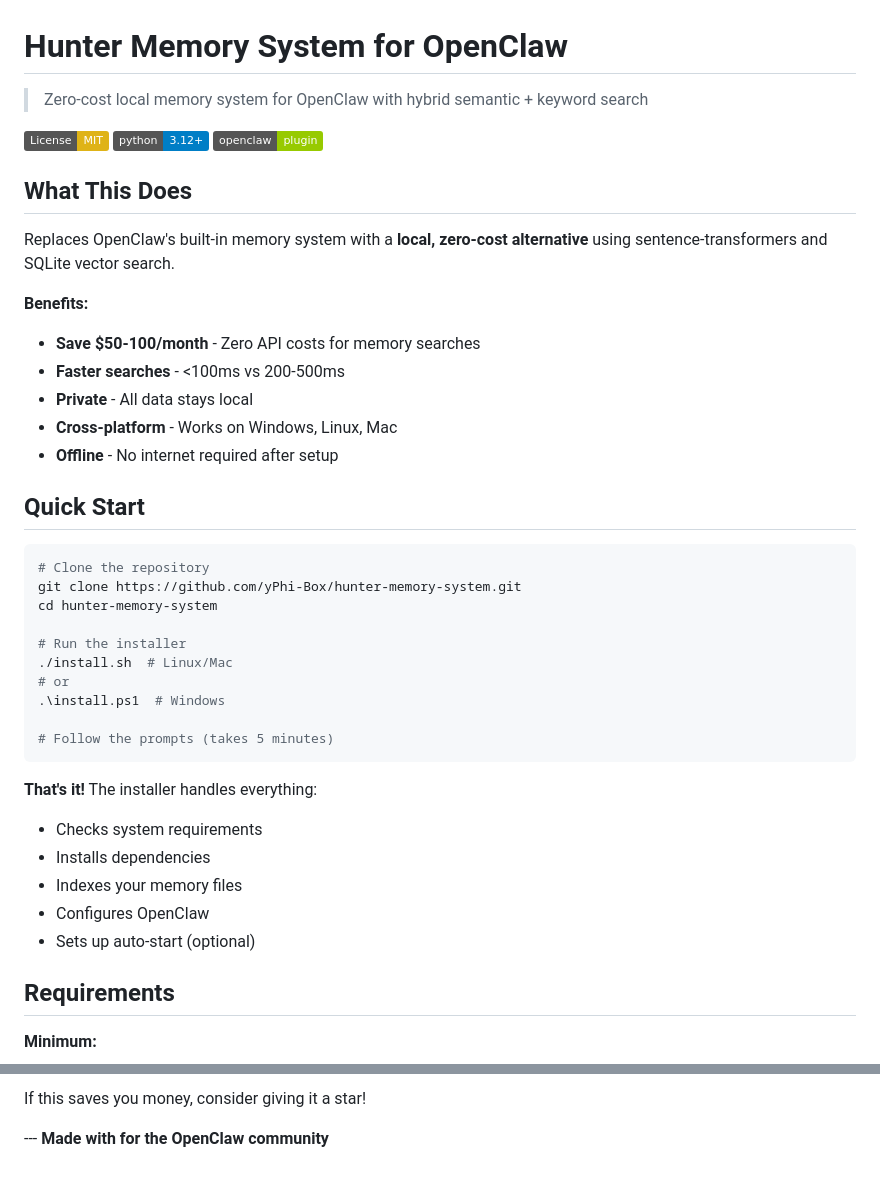
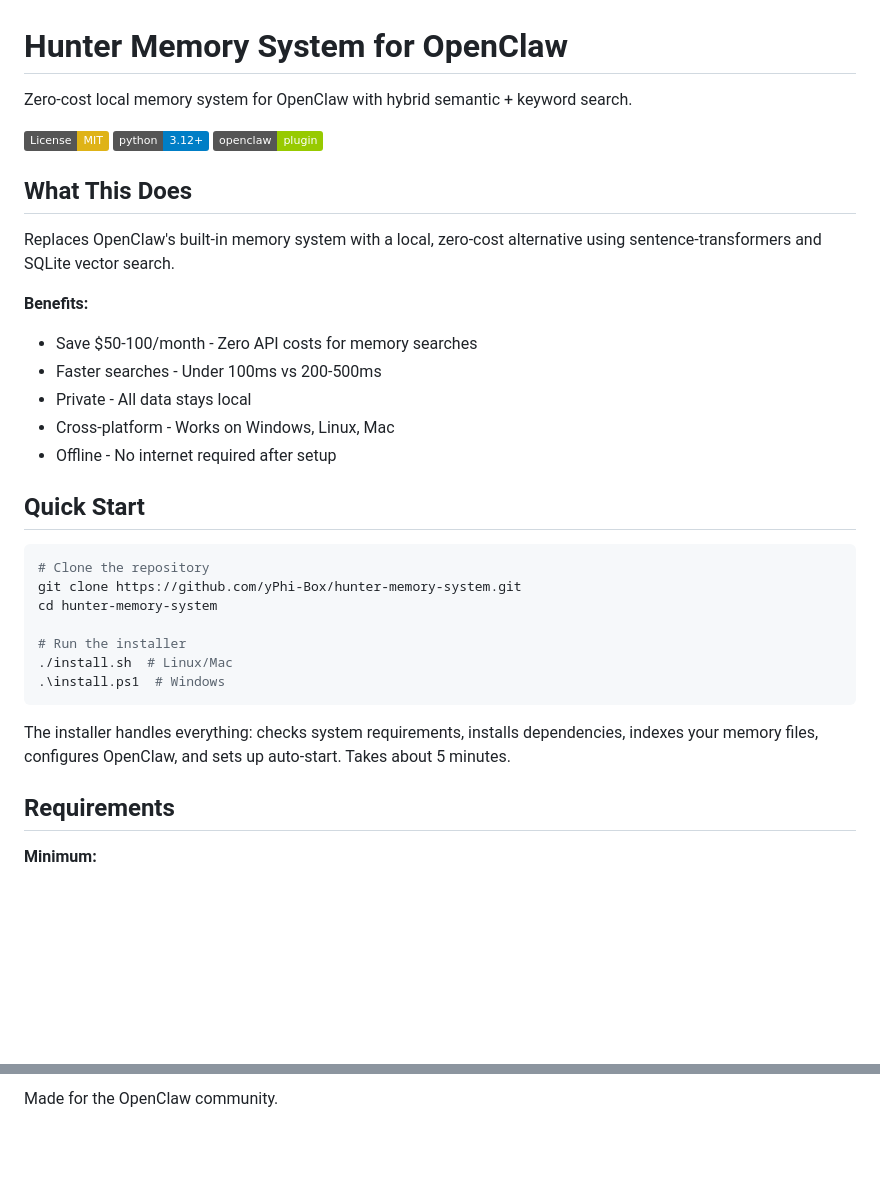
Before and after one commit to yPhi-box/Hunter-Memory-System, a Markdown page: README.md, 2 parts joined by grey strips. Rendered like a GitHub page; badges without logos; blank space fills up the shorter version.

````diff
--- a/README.md
+++ b/README.md
@@ -1,6 +1,6 @@
 # Hunter Memory System for OpenClaw
 
-> Zero-cost local memory system for OpenClaw with hybrid semantic + keyword search
+Zero-cost local memory system for OpenClaw with hybrid semantic + keyword search.
 
 [![License: MIT](https://img.shields.io/badge/License-MIT-yellow.svg)](https://opensource.org/licenses/MIT)
 [![Python 3.12+](https://img.shields.io/badge/python-3.12+-blue.svg)](https://www.python.org/downloads/)
@@ -8,14 +8,14 @@
 
 ## What This Does
 
-Replaces OpenClaw's built-in memory system with a **local, zero-cost alternative** using sentence-transformers and SQLite vector search.
+Replaces OpenClaw's built-in memory system with a local, zero-cost alternative using sentence-transformers and SQLite vector search.
 
 **Benefits:**
-- **Save $50-100/month** - Zero API costs for memory searches
-- **Faster searches** - <100ms vs 200-500ms
-- **Private** - All data stays local
-- **Cross-platform** - Works on Windows, Linux, Mac
-- **Offline** - No internet required after setup
+- Save $50-100/month - Zero API costs for memory searches
+- Faster searches - Under 100ms vs 200-500ms
+- Private - All data stays local
+- Cross-platform - Works on Windows, Linux, Mac
+- Offline - No internet required after setup
 
 ## Quick Start
 
@@ -26,18 +26,10 @@ cd hunter-memory-system
 
 # Run the installer
 ./install.sh  # Linux/Mac
-# or
 .\install.ps1  # Windows
-
-# Follow the prompts (takes 5 minutes)
 ```
 
-**That's it!** The installer handles everything:
-- Checks system requirements
-- Installs dependencies
-- Indexes your memory files
-- Configures OpenClaw
-- Sets up auto-start (optional)
+The installer handles everything: checks system requirements, installs dependencies, indexes your memory files, configures OpenClaw, and sets up auto-start. Takes about 5 minutes.
 
 ## Requirements
 
@@ -269,4 +232,2 @@ Powered by:
 
-If this saves you money, consider giving it a star!
-
---- **Made with  for the OpenClaw community**
+Made for the OpenClaw community.
````
Also changed, not shown: other parts of README.md (+82 -111 lines), CONTRIBUTING.md (+57 -60 lines), QUICK-START.md (+158 -177 lines).
